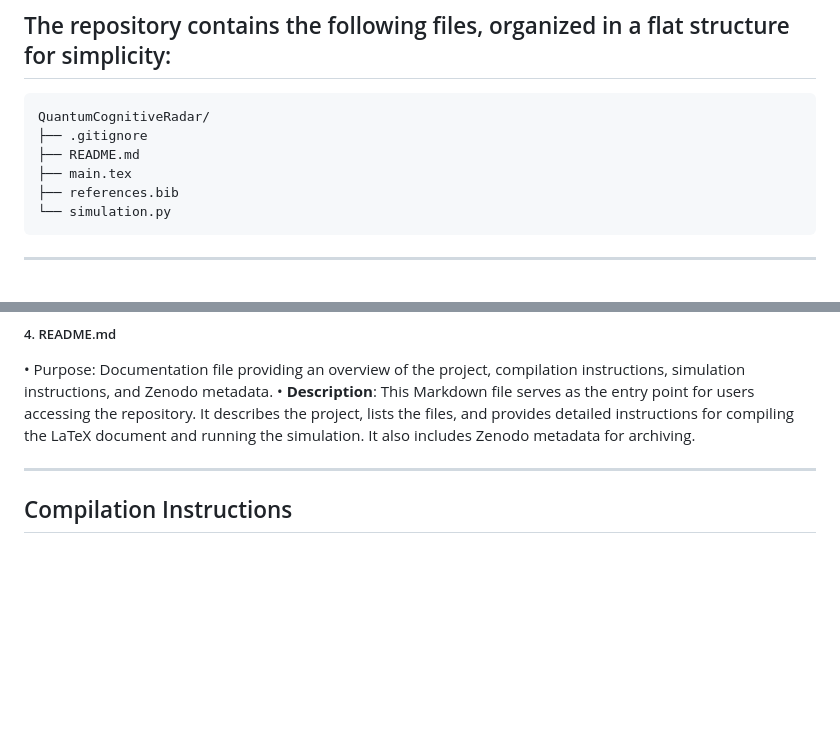
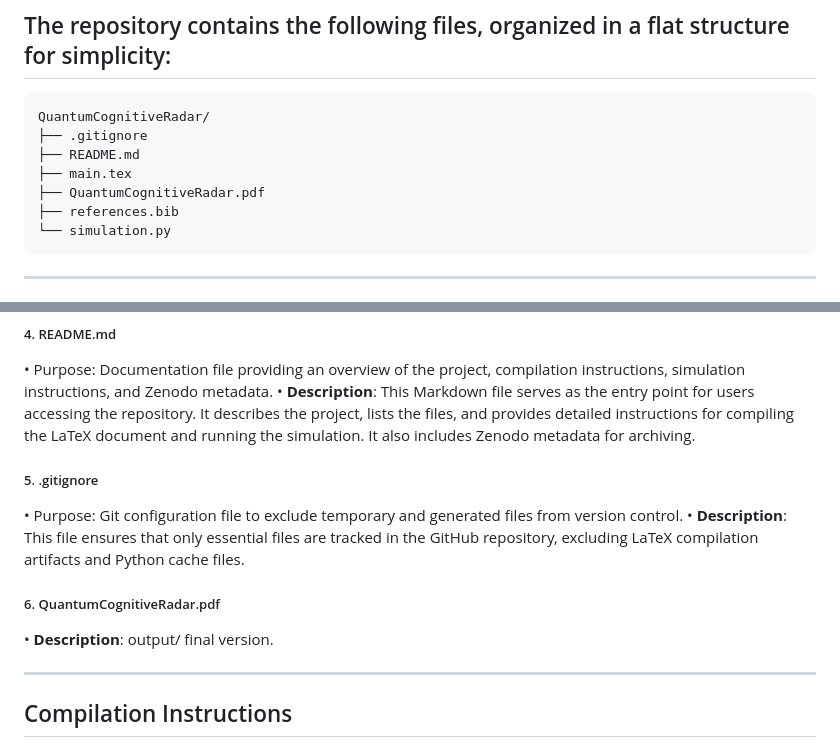
Before and after one commit to DonMask/QuantumCognitiveRadar, a Markdown page: README.md, 2 parts joined by grey strips. Drawn GitHub-style; blank space fills up the shorter version.

````diff
--- a/README.md
+++ b/README.md
@@ -16,6 +16,7 @@ QuantumCognitiveRadar/
 ├── .gitignore
 ├── README.md
 ├── main.tex
+├── QuantumCognitiveRadar.pdf
 ├── references.bib
 └── simulation.py
 ```
@@ -32,6 +33,11 @@ ___
 ##### 4. README.md
    •  Purpose: Documentation file providing an overview of the project, compilation instructions, simulation instructions, and        Zenodo metadata.
    •  **Description**: This Markdown file serves as the entry point for users accessing the repository. It describes the              project, lists the files, and provides detailed instructions for compiling the LaTeX document and running the simulation.       It also includes Zenodo metadata for archiving.
+##### 5. .gitignore
+   •  Purpose: Git configuration file to exclude temporary and generated files from version control.
+   •  **Description**: This file ensures that only essential files are tracked in the GitHub repository, excluding LaTeX                  compilation artifacts and Python cache files.
+##### 6. QuantumCognitiveRadar.pdf
+   •  **Description**: output/ final version.
 ___
 ## Compilation Instructions
 1. Ensure you have a LaTeX distribution (e.g., TeXlive or MikTeX) with `tikz` and `pgfplots` packages installed.
````
